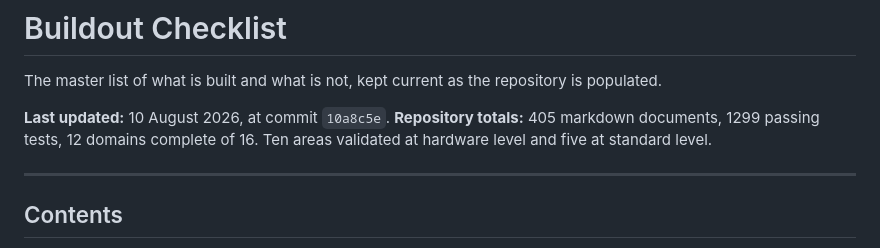
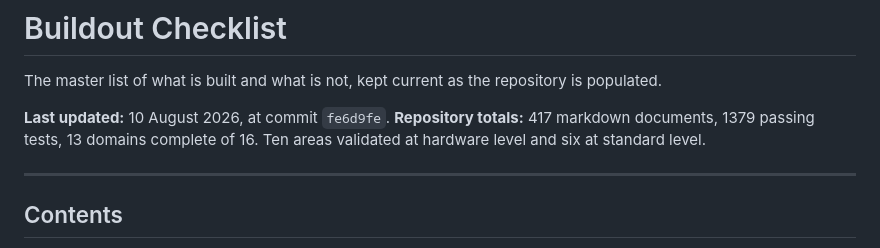
Before and after one commit to sean-bowman/orbitalRockets, a Markdown page: BUILDOUT.md, the part around the change. GitHub-like rendering.

Commit message:
Update the buildout header commit reference

```diff
--- a/BUILDOUT.md
+++ b/BUILDOUT.md
@@ -4,8 +4,8 @@
 
 The master list of what is built and what is not, kept current as the repository is populated.
 
-**Last updated:** 10 August 2026, at commit `10a8c5e`.
-**Repository totals:** 405 markdown documents, 1299 passing tests, 12 domains complete of 16. Ten areas validated at hardware level and five at standard level.
+**Last updated:** 10 August 2026, at commit `fe6d9fe`.
+**Repository totals:** 417 markdown documents, 1379 passing tests, 13 domains complete of 16. Ten areas validated at hardware level and six at standard level.
 
 ---
 
```
